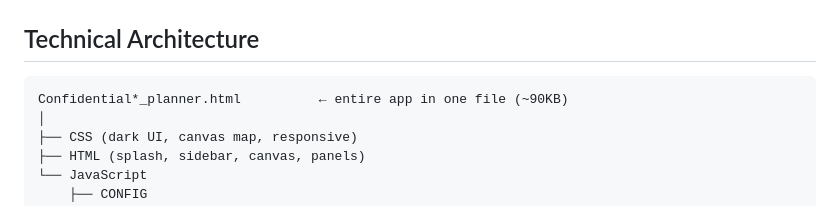
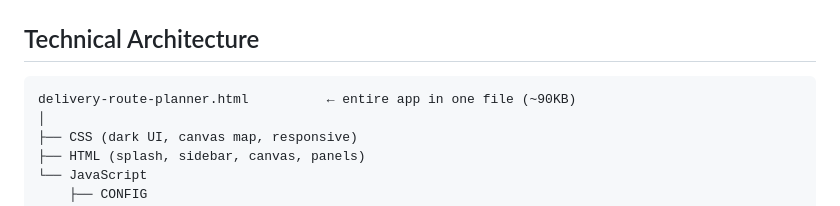
Before and after one commit to dreasya/Delivery-Route-Optimizer, a Markdown page: README.md, the part around the change. Drawn GitHub-style.

````diff
--- a/README.md
+++ b/README.md
@@ -74,7 +74,7 @@ Planning time dropped from ~50 minutes to **under 5 minutes**.
 ## Technical Architecture
 
 ```
-Confidential*_planner.html          ← entire app in one file (~90KB)
+delivery-route-planner.html          ← entire app in one file (~90KB)
 │
 ├── CSS (dark UI, canvas map, responsive)
 ├── HTML (splash, sidebar, canvas, panels)
````
